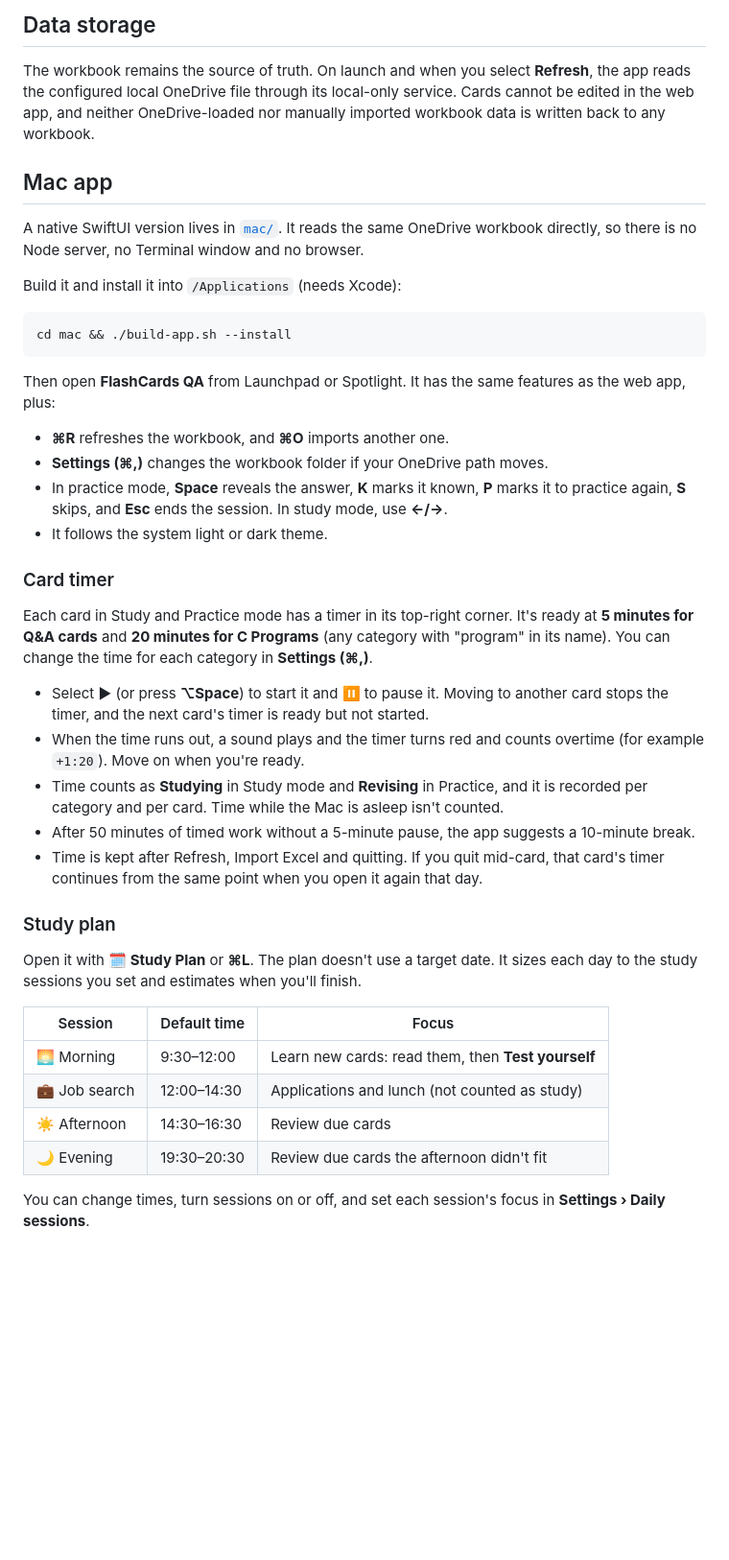
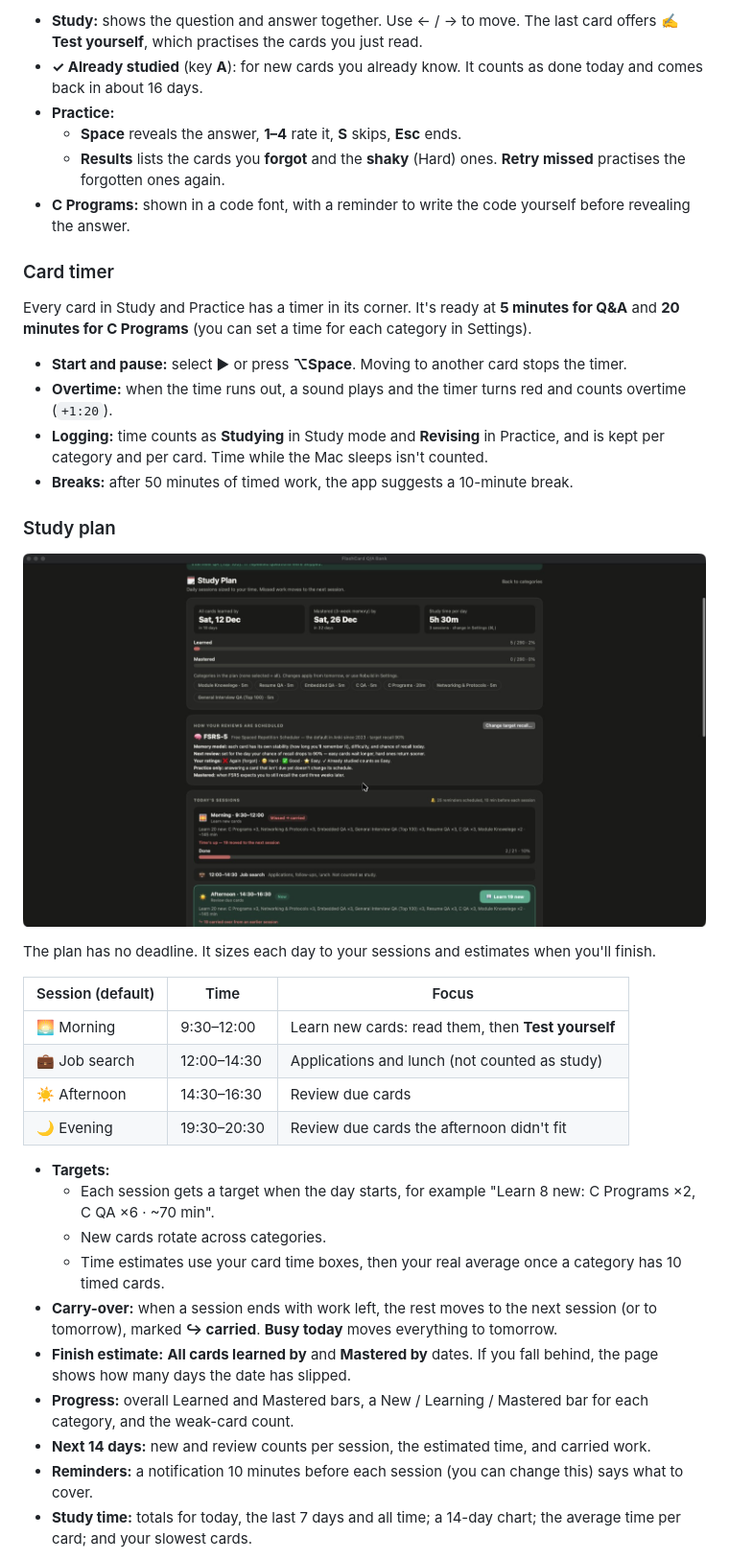
Before and after one commit to surendran90/flashcards-qa-learning, a Markdown page: README.md, the part around one of its changes. Shown at 96% size. Rendered like a GitHub page; pictures changed too: docs/screenshots/mac-study-plan.jpg (added); blank space fills up the shorter version.

````diff
--- a/README.md
+++ b/README.md
@@ -92,45 +133,41 @@ Use **Refresh** to re-read the OneDrive workbook after editing it. Use **Import
 
-## Data storage
-
-The workbook remains the source of truth. On launch and when you select **Refresh**, the app reads the configured local OneDrive file through its local-only service. Cards cannot be edited in the web app, and neither OneDrive-loaded nor manually imported workbook data is written back to any workbook.
-
-## Mac app
-
-A native SwiftUI version lives in [`mac/`](mac/). It reads the same OneDrive workbook directly, so there is no Node server, no Terminal window and no browser.
-
-Build it and install it into `/Applications` (needs Xcode):
-
-```bash
-cd mac && ./build-app.sh --install
-```
-
-Then open **FlashCards QA** from Launchpad or Spotlight. It has the same features as the web app, plus:
-
-- **⌘R** refreshes the workbook, and **⌘O** imports another one.
-- **Settings (⌘,)** changes the workbook folder if your OneDrive path moves.
-- In practice mode, **Space** reveals the answer, **K** marks it known, **P** marks it to practice again, **S** skips, and **Esc** ends the session. In study mode, use **←/→**.
-- It follows the system light or dark theme.
+- **Study:** shows the question and answer together. Use ← / → to move. The last card offers **✍️ Test yourself**, which practises the cards you just read.
+- **✓ Already studied** (key **A**): for new cards you already know. It counts as done today and comes back in about 16 days.
+- **Practice:**
+  - **Space** reveals the answer, **1–4** rate it, **S** skips, **Esc** ends.
+  - **Results** lists the cards you **forgot** and the **shaky** (Hard) ones. **Retry missed** practises the forgotten ones again.
+- **C Programs:** shown in a code font, with a reminder to write the code yourself before revealing the answer.
 
 ### Card timer
 
-Each card in Study and Practice mode has a timer in its top-right corner. It's ready at **5 minutes for Q&A cards** and **20 minutes for C Programs** (any category with "program" in its name). You can change the time for each category in **Settings (⌘,)**.
+Every card in Study and Practice has a timer in its corner. It's ready at **5 minutes for Q&A** and **20 minutes for C Programs** (you can set a time for each category in Settings).
 
-- Select ▶ (or press **⌥Space**) to start it and ⏸ to pause it. Moving to another card stops the timer, and the next card's timer is ready but not started.
-- When the time runs out, a sound plays and the timer turns red and counts overtime (for example `+1:20`). Move on when you're ready.
-- Time counts as **Studying** in Study mode and **Revising** in Practice, and it is recorded per category and per card. Time while the Mac is asleep isn't counted.
-- After 50 minutes of timed work without a 5-minute pause, the app suggests a 10-minute break.
-- Time is kept after Refresh, Import Excel and quitting. If you quit mid-card, that card's timer continues from the same point when you open it again that day.
+- **Start and pause:** select ▶ or press **⌥Space**. Moving to another card stops the timer.
+- **Overtime:** when the time runs out, a sound plays and the timer turns red and counts overtime (`+1:20`).
+- **Logging:** time counts as **Studying** in Study mode and **Revising** in Practice, and is kept per category and per card. Time while the Mac sleeps isn't counted.
+- **Breaks:** after 50 minutes of timed work, the app suggests a 10-minute break.
 
 ### Study plan
 
-Open it with **🗓 Study Plan** or **⌘L**. The plan doesn't use a target date. It sizes each day to the study sessions you set and estimates when you'll finish.
+![Study plan with FSRS and daily sessions](docs/screenshots/mac-study-plan.jpg)
 
-| Session | Default time | Focus |
+The plan has no deadline. It sizes each day to your sessions and estimates when you'll finish.
+
+| Session (default) | Time | Focus |
 |---|---|---|
 | 🌅 Morning | 9:30–12:00 | Learn new cards: read them, then **Test yourself** |
 | 💼 Job search | 12:00–14:30 | Applications and lunch (not counted as study) |
 | ☀️ Afternoon | 14:30–16:30 | Review due cards |
 | 🌙 Evening | 19:30–20:30 | Review due cards the afternoon didn't fit |
 
-You can change times, turn sessions on or off, and set each session's focus in **Settings › Daily sessions**.
+- **Targets:**
+  - Each session gets a target when the day starts, for example "Learn 8 new: C Programs ×2, C QA ×6 · ~70 min".
+  - New cards rotate across categories.
+  - Time estimates use your card time boxes, then your real average once a category has 10 timed cards.
+- **Carry-over:** when a session ends with work left, the rest moves to the next session (or to tomorrow), marked **↪ carried**. **Busy today** moves everything to tomorrow.
+- **Finish estimate:** **All cards learned by** and **Mastered by** dates. If you fall behind, the page shows how many days the date has slipped.
+- **Progress:** overall Learned and Mastered bars, a New / Learning / Mastered bar for each category, and the weak-card count.
+- **Next 14 days:** new and review counts per session, the estimated time, and carried work.
+- **Reminders:** a notification 10 minutes before each session (you can change this) says what to cover.
+- **Study time:** totals for today, the last 7 days and all time; a 14-day chart; the average time per card; and your slowest cards.
 
````
Also changed, not shown: other parts of README.md (+162 -112 lines), docs/screenshots/mac-home.jpg (added), docs/screenshots/mac-practice.jpg (added), docs/screenshots/mac-questions.jpg (added).
